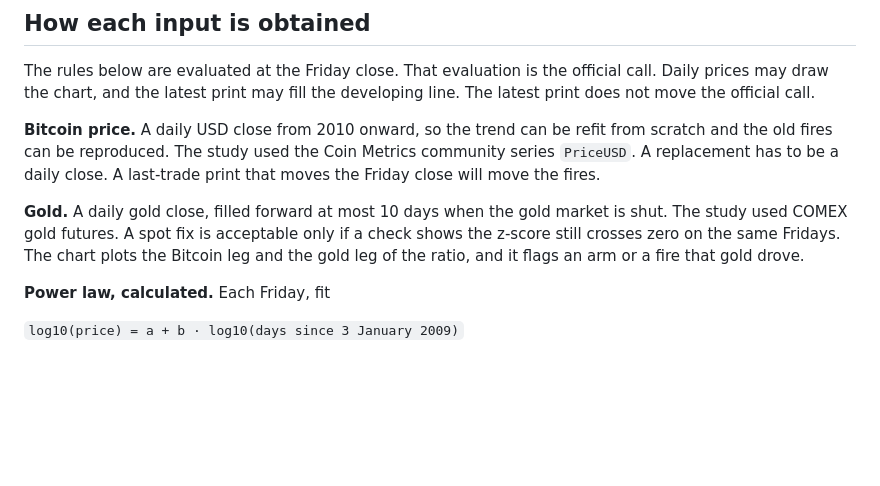
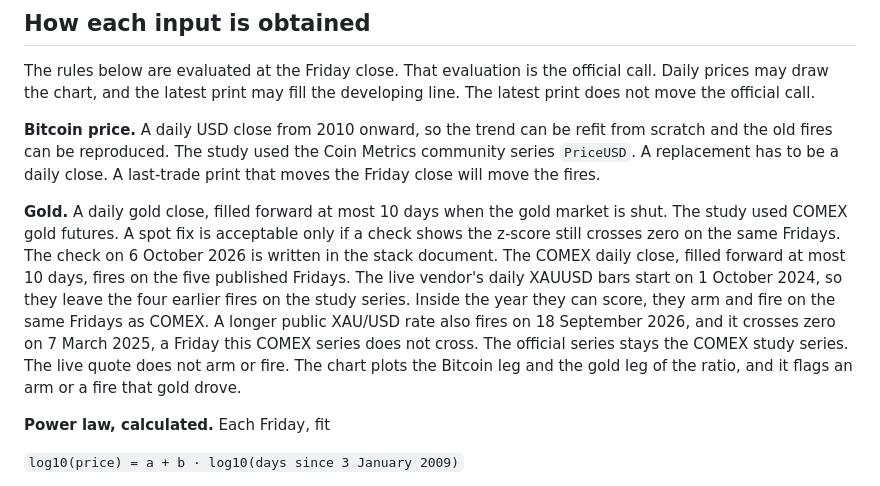
Before and after one commit to rkalla/btc-insights, a Markdown page: docs/2-signal-strategy.md, the part around the change. Drawn GitHub-style; blank space fills up the shorter version.

```diff
--- a/docs/2-signal-strategy.md
+++ b/docs/2-signal-strategy.md
@@ -86,7 +86,7 @@ The rules below are evaluated at the Friday close. That evaluation is the offici
 
 **Bitcoin price.** A daily USD close from 2010 onward, so the trend can be refit from scratch and the old fires can be reproduced. The study used the Coin Metrics community series `PriceUSD`. A replacement has to be a daily close. A last-trade print that moves the Friday close will move the fires.
 
-**Gold.** A daily gold close, filled forward at most 10 days when the gold market is shut. The study used COMEX gold futures. A spot fix is acceptable only if a check shows the z-score still crosses zero on the same Fridays. The chart plots the Bitcoin leg and the gold leg of the ratio, and it flags an arm or a fire that gold drove.
+**Gold.** A daily gold close, filled forward at most 10 days when the gold market is shut. The study used COMEX gold futures. A spot fix is acceptable only if a check shows the z-score still crosses zero on the same Fridays. The check on 6 October 2026 is written in the stack document. The COMEX daily close, filled forward at most 10 days, fires on the five published Fridays. The live vendor's daily XAUUSD bars start on 1 October 2024, so they leave the four earlier fires on the study series. Inside the year they can score, they arm and fire on the same Fridays as COMEX. A longer public XAU/USD rate also fires on 18 September 2026, and it crosses zero on 7 March 2025, a Friday this COMEX series does not cross. The official series stays the COMEX study series. The live quote does not arm or fire. The chart plots the Bitcoin leg and the gold leg of the ratio, and it flags an arm or a fire that gold drove.
 
 **Power law, calculated.** Each Friday, fit
 
```
Also changed, not shown: docs/12-tech-stack-approach.md (+10 -2 lines), docs/13-implementation-plan.md (+1 -1 lines).
